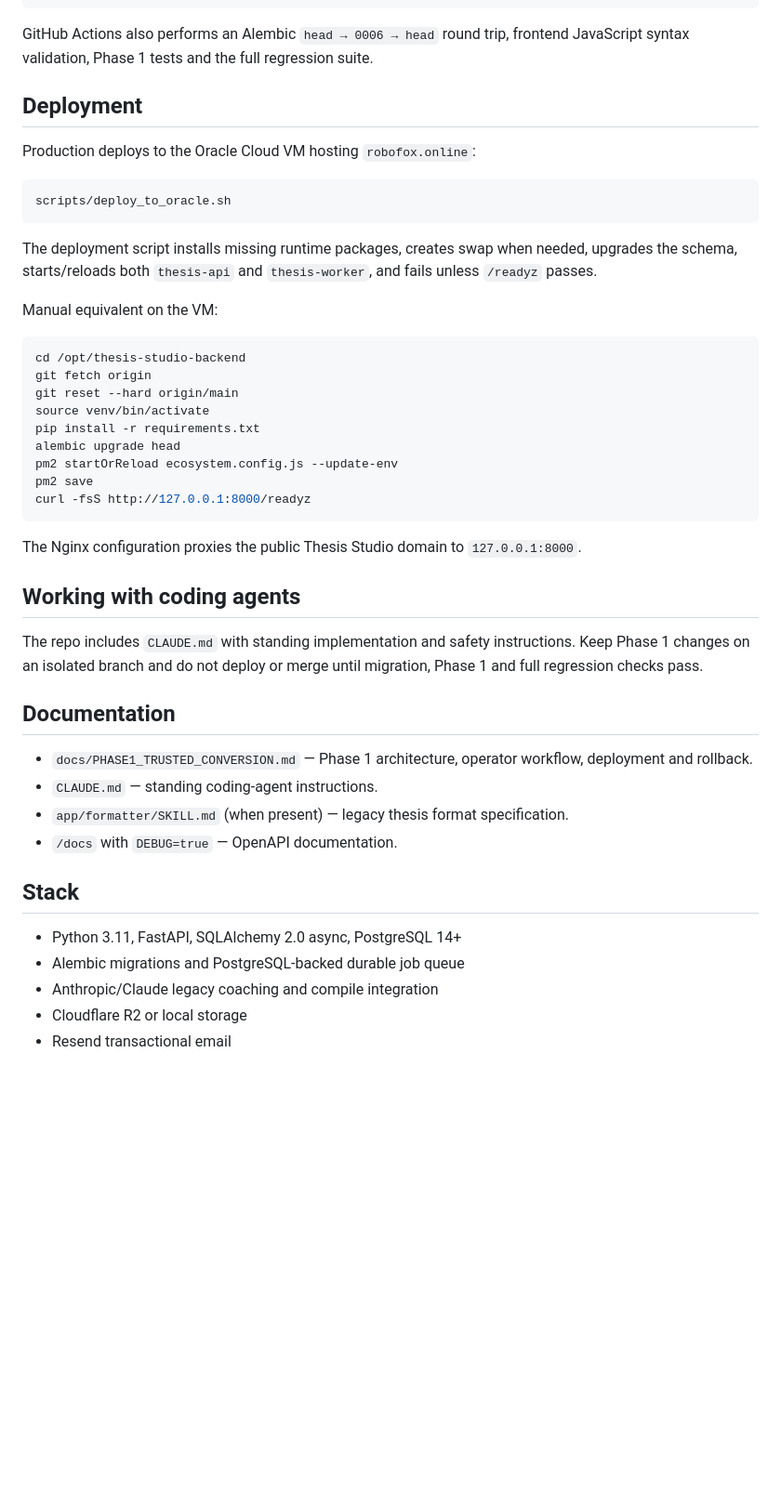
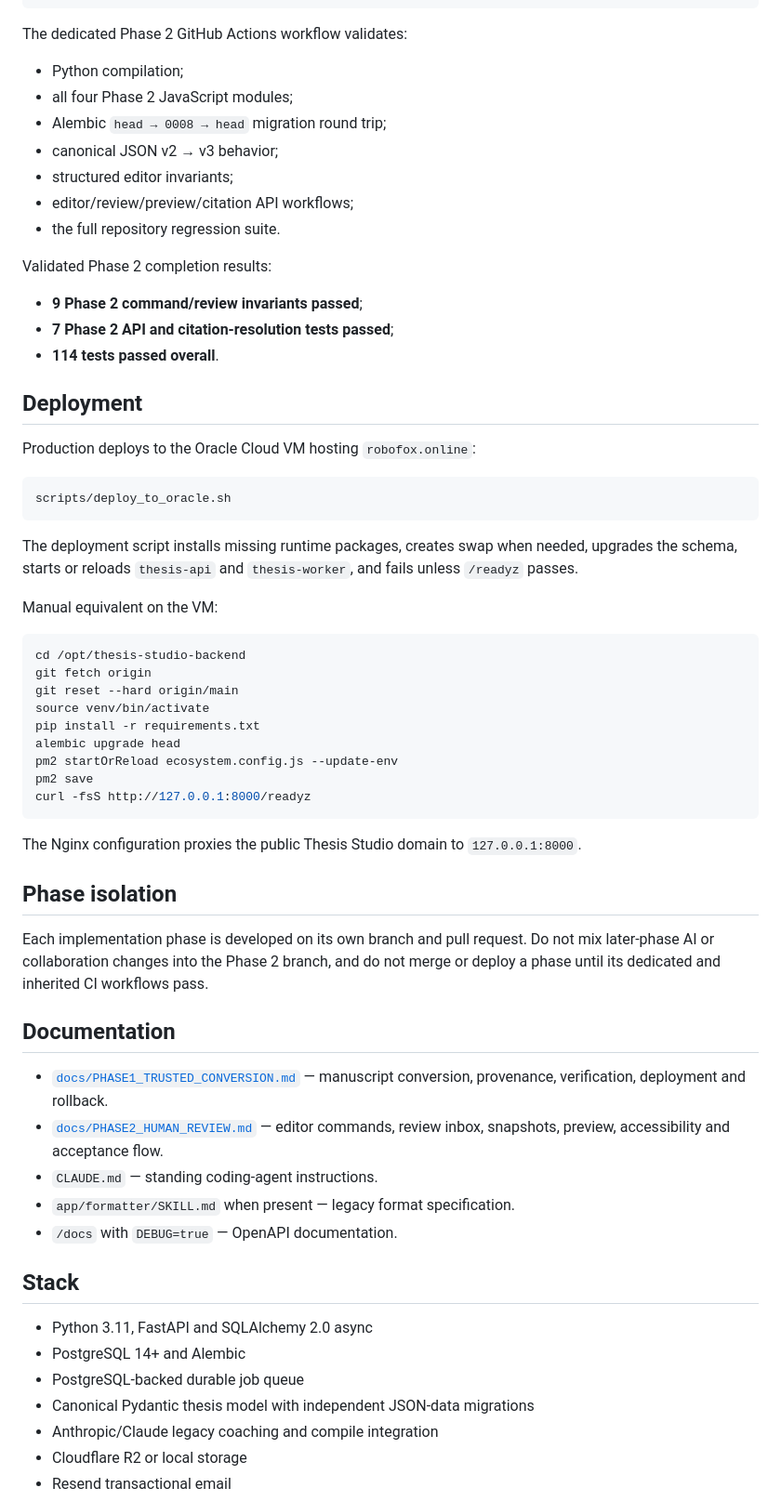
Before and after one commit to febufenn-cyber/thesis-studio-backend, a Markdown page: README.md, the part around one of its changes. Shown at 93% size. Drawn GitHub-style; blank space fills up the shorter version.

````diff
--- a/README.md
+++ b/README.md
@@ -114,7 +205,21 @@ pytest tests/test_phase1_unit.py -v
 pytest tests/test_isolation.py -v
 ```
 
-GitHub Actions also performs an Alembic `head → 0006 → head` round trip, frontend JavaScript syntax validation, Phase 1 tests and the full regression suite.
+The dedicated Phase 2 GitHub Actions workflow validates:
+
+- Python compilation;
+- all four Phase 2 JavaScript modules;
+- Alembic `head → 0008 → head` migration round trip;
+- canonical JSON v2 → v3 behavior;
+- structured editor invariants;
+- editor/review/preview/citation API workflows;
+- the full repository regression suite.
+
+Validated Phase 2 completion results:
+
+- **9 Phase 2 command/review invariants passed**;
+- **7 Phase 2 API and citation-resolution tests passed**;
+- **114 tests passed overall**.
 
 ## Deployment
 
@@ -124,7 +229,7 @@ Production deploys to the Oracle Cloud VM hosting `robofox.online`:
 scripts/deploy_to_oracle.sh
 ```
 
-The deployment script installs missing runtime packages, creates swap when needed, upgrades the schema, starts/reloads both `thesis-api` and `thesis-worker`, and fails unless `/readyz` passes.
+The deployment script installs missing runtime packages, creates swap when needed, upgrades the schema, starts or reloads `thesis-api` and `thesis-worker`, and fails unless `/readyz` passes.
 
 Manual equivalent on the VM:
 
@@ -142,21 +247,24 @@ curl -fsS http://127.0.0.1:8000/readyz
 
 The Nginx configuration proxies the public Thesis Studio domain to `127.0.0.1:8000`.
 
-## Working with coding agents
+## Phase isolation
 
-The repo includes `CLAUDE.md` with standing implementation and safety instructions. Keep Phase 1 changes on an isolated branch and do not deploy or merge until migration, Phase 1 and full regression checks pass.
+Each implementation phase is developed on its own branch and pull request. Do not mix later-phase AI or collaboration changes into the Phase 2 branch, and do not merge or deploy a phase until its dedicated and inherited CI workflows pass.
 
 ## Documentation
 
-- `docs/PHASE1_TRUSTED_CONVERSION.md` — Phase 1 architecture, operator workflow, deployment and rollback.
+- [`docs/PHASE1_TRUSTED_CONVERSION.md`](docs/PHASE1_TRUSTED_CONVERSION.md) — manuscript conversion, provenance, verification, deployment and rollback.
+- [`docs/PHASE2_HUMAN_REVIEW.md`](docs/PHASE2_HUMAN_REVIEW.md) — editor commands, review inbox, snapshots, preview, accessibility and acceptance flow.
 - `CLAUDE.md` — standing coding-agent instructions.
-- `app/formatter/SKILL.md` (when present) — legacy thesis format specification.
+- `app/formatter/SKILL.md` when present — legacy format specification.
 - `/docs` with `DEBUG=true` — OpenAPI documentation.
 
 ## Stack
 
-- Python 3.11, FastAPI, SQLAlchemy 2.0 async, PostgreSQL 14+
-- Alembic migrations and PostgreSQL-backed durable job queue
+- Python 3.11, FastAPI and SQLAlchemy 2.0 async
+- PostgreSQL 14+ and Alembic
+- PostgreSQL-backed durable job queue
+- Canonical Pydantic thesis model with independent JSON-data migrations
 - Anthropic/Claude legacy coaching and compile integration
 - Cloudflare R2 or local storage
 - Resend transactional email
````
Also changed, not shown: other parts of README.md (+122 -31 lines).
